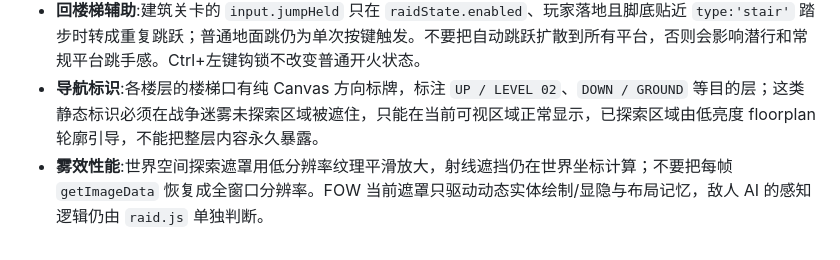
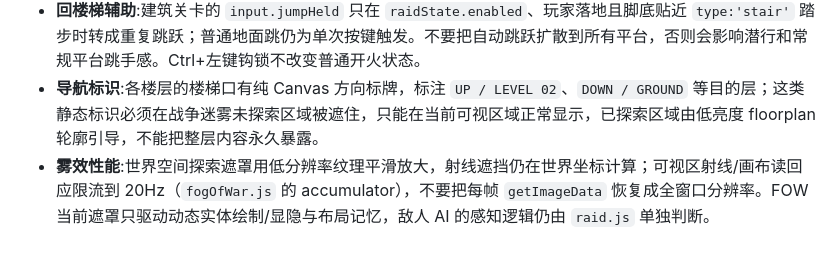
Before and after one commit to hejinlin0824/2ddoll-game, a Markdown page: AGENT.md, the part around the change. Drawn GitHub-style.

Commit message:
Document fog refresh budget

```diff
--- a/AGENT.md
+++ b/AGENT.md
@@ -638,4 +638,4 @@ class,不写样式);设计令牌在 `:root`:--bg-0 #070b13 深钢蓝底 / --ambe
 - 回归：`node --test tests/*.test.mjs` 检查坐标、视野、钩锁目标和三段楼梯；GitHub Actions 的 `appearance-alignment.yml` 生产构建 + Chromium smoke 检查迷雾初始化、21 级楼梯和 Ctrl+左键钩锁。不能只在正常照明下截图验收，还需看断电、夜视、手电和楼梯井两侧的战争迷雾表现。
 - **回楼梯辅助**:建筑关卡的 `input.jumpHeld` 只在 `raidState.enabled`、玩家落地且脚底贴近 `type:'stair'` 踏步时转成重复跳跃；普通地面跳仍为单次按键触发。不要把自动跳跃扩散到所有平台，否则会影响潜行和常规平台跳手感。Ctrl+左键钩锁不改变普通开火状态。
 - **导航标识**:各楼层的楼梯口有纯 Canvas 方向标牌，标注 `UP / LEVEL 02`、`DOWN / GROUND` 等目的层；这类静态标识必须在战争迷雾未探索区域被遮住，只能在当前可视区域正常显示，已探索区域由低亮度 floorplan 轮廓引导，不能把整层内容永久暴露。
-- **雾效性能**:世界空间探索遮罩用低分辨率纹理平滑放大，射线遮挡仍在世界坐标计算；不要把每帧 `getImageData` 恢复成全窗口分辨率。FOW 当前遮罩只驱动动态实体绘制/显隐与布局记忆，敌人 AI 的感知逻辑仍由 `raid.js` 单独判断。
+- **雾效性能**:世界空间探索遮罩用低分辨率纹理平滑放大，射线遮挡仍在世界坐标计算；可视区射线/画布读回应限流到 20Hz（`fogOfWar.js` 的 accumulator），不要把每帧 `getImageData` 恢复成全窗口分辨率。FOW 当前遮罩只驱动动态实体绘制/显隐与布局记忆，敌人 AI 的感知逻辑仍由 `raid.js` 单独判断。
```
